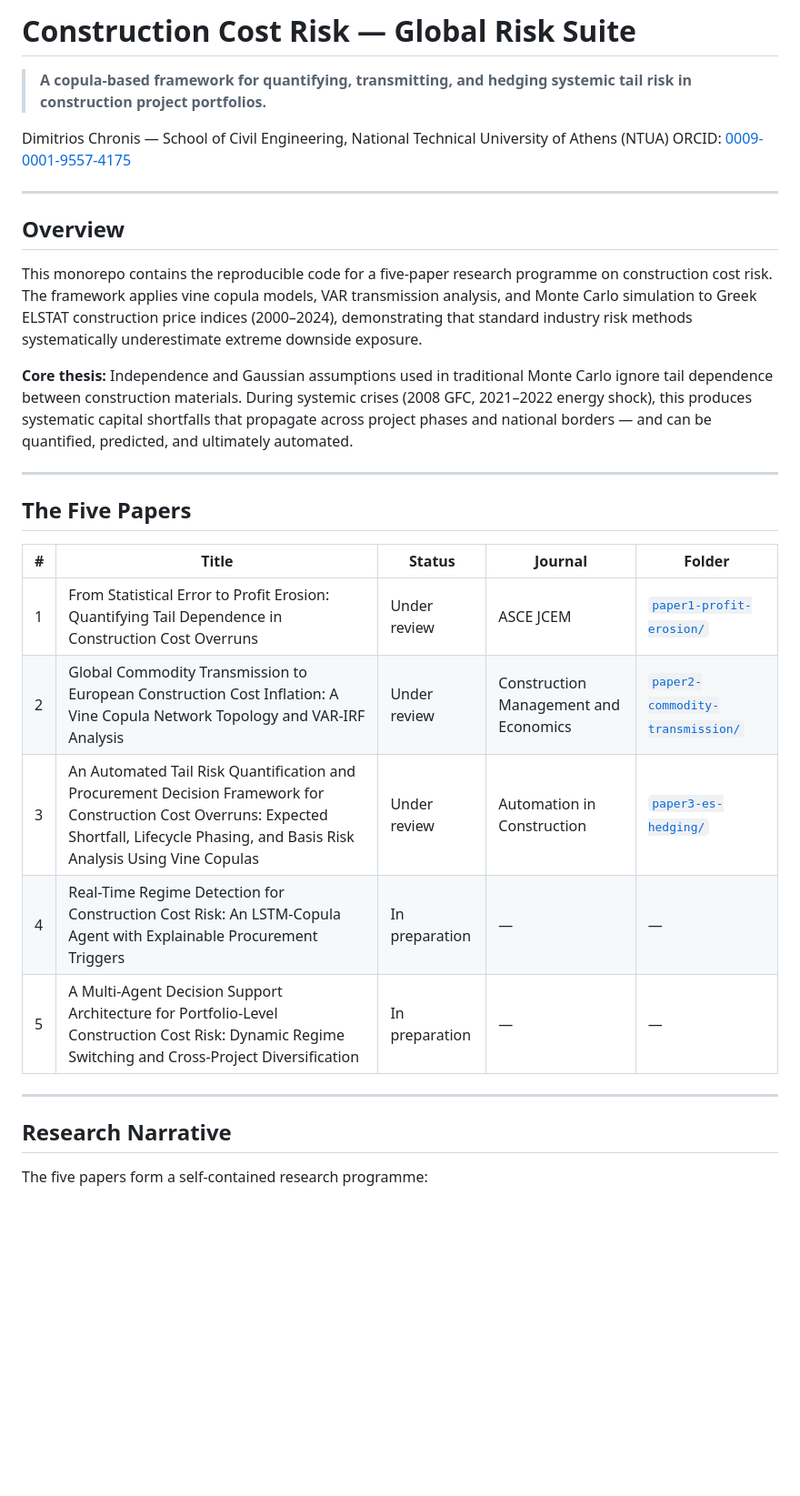
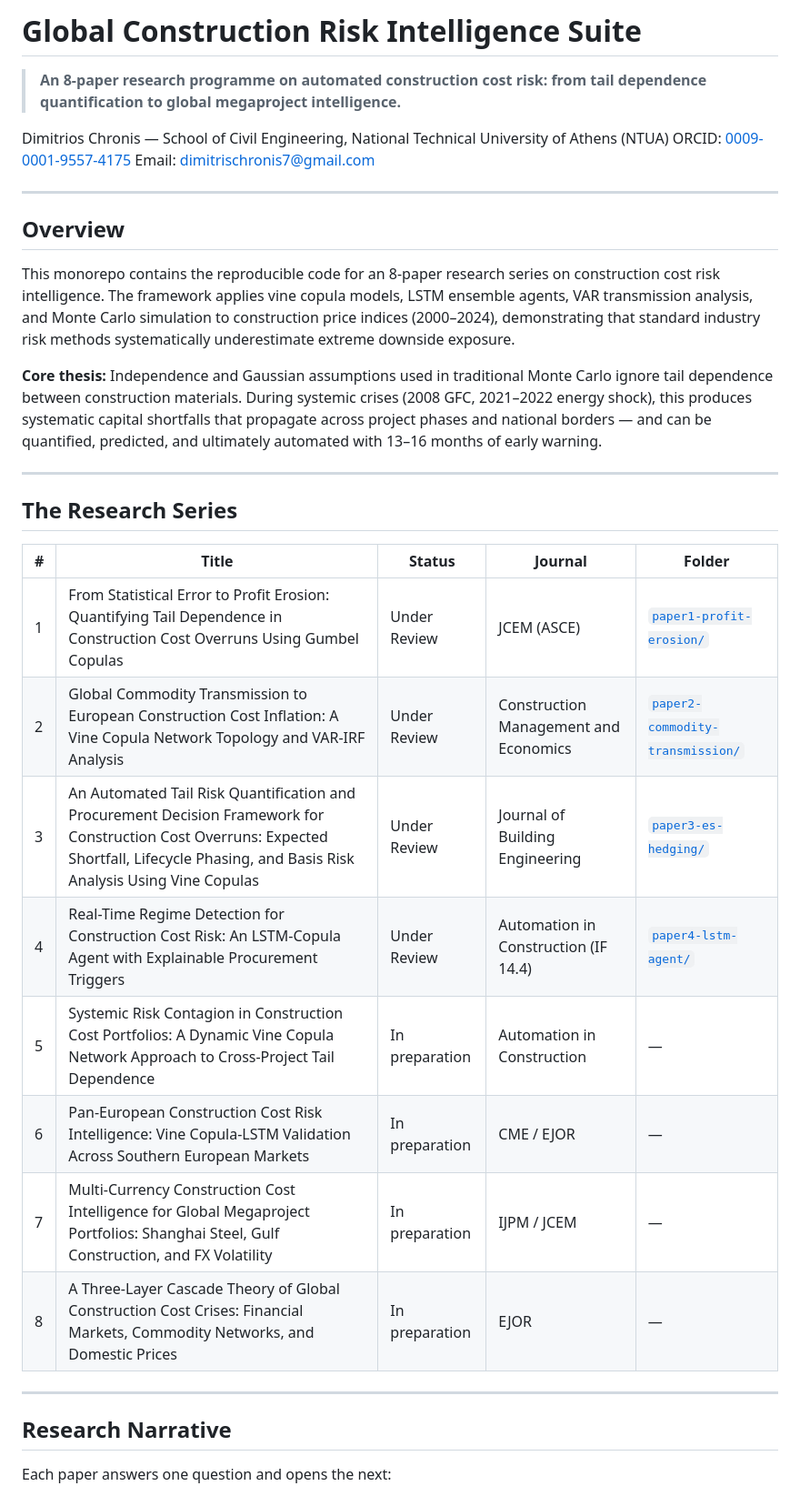
Before and after one commit to DimitriosChronis/construction-risk-suite, a Markdown page: README.md, the part around one of its changes. Shown at 91% size. Drawn GitHub-style; blank space fills up the shorter version.

```diff
--- a/README.md
+++ b/README.md
@@ -1,33 +1,37 @@
-# Construction Cost Risk — Global Risk Suite
+# Global Construction Risk Intelligence Suite
 
-> **A copula-based framework for quantifying, transmitting, and hedging systemic tail risk in construction project portfolios.**
+> **An 8-paper research programme on automated construction cost risk: from tail dependence quantification to global megaproject intelligence.**
 
 Dimitrios Chronis — School of Civil Engineering, National Technical University of Athens (NTUA)
 ORCID: [0009-0001-9557-4175](https://orcid.org/0009-0001-9557-4175)
+Email: dimitrischronis7@gmail.com
 
 ---
 
 ## Overview
 
-This monorepo contains the reproducible code for a five-paper research programme on construction cost risk. The framework applies vine copula models, VAR transmission analysis, and Monte Carlo simulation to Greek ELSTAT construction price indices (2000–2024), demonstrating that standard industry risk methods systematically underestimate extreme downside exposure.
+This monorepo contains the reproducible code for an 8-paper research series on construction cost risk intelligence. The framework applies vine copula models, LSTM ensemble agents, VAR transmission analysis, and Monte Carlo simulation to construction price indices (2000–2024), demonstrating that standard industry risk methods systematically underestimate extreme downside exposure.
 
-**Core thesis:** Independence and Gaussian assumptions used in traditional Monte Carlo ignore tail dependence between construction materials. During systemic crises (2008 GFC, 2021–2022 energy shock), this produces systematic capital shortfalls that propagate across project phases and national borders — and can be quantified, predicted, and ultimately automated.
+**Core thesis:** Independence and Gaussian assumptions used in traditional Monte Carlo ignore tail dependence between construction materials. During systemic crises (2008 GFC, 2021–2022 energy shock), this produces systematic capital shortfalls that propagate across project phases and national borders — and can be quantified, predicted, and ultimately automated with 13–16 months of early warning.
 
 ---
 
-## The Five Papers
+## The Research Series
 
 | # | Title | Status | Journal | Folder |
 |---|-------|--------|---------|--------|
-| 1 | From Statistical Error to Profit Erosion: Quantifying Tail Dependence in Construction Cost Overruns | Under review | ASCE JCEM | [`paper1-profit-erosion/`](paper1-profit-erosion/) |
-| 2 | Global Commodity Transmission to European Construction Cost Inflation: A Vine Copula Network Topology and VAR-IRF Analysis | Under review | Construction Management and Economics | [`paper2-commodity-transmission/`](paper2-commodity-transmission/) |
-| 3 | An Automated Tail Risk Quantification and Procurement Decision Framework for Construction Cost Overruns: Expected Shortfall, Lifecycle Phasing, and Basis Risk Analysis Using Vine Copulas | Under review | Automation in Construction | [`paper3-es-hedging/`](paper3-es-hedging/) |
-| 4 | Real-Time Regime Detection for Construction Cost Risk: An LSTM-Copula Agent with Explainable Procurement Triggers | In preparation | — | — |
-| 5 | A Multi-Agent Decision Support Architecture for Portfolio-Level Construction Cost Risk: Dynamic Regime Switching and Cross-Project Diversification | In preparation | — | — |
+| 1 | From Statistical Error to Profit Erosion: Quantifying Tail Dependence in Construction Cost Overruns Using Gumbel Copulas | Under Review | JCEM (ASCE) | [`paper1-profit-erosion/`](paper1-profit-erosion/) |
+| 2 | Global Commodity Transmission to European Construction Cost Inflation: A Vine Copula Network Topology and VAR-IRF Analysis | Under Review | Construction Management and Economics | [`paper2-commodity-transmission/`](paper2-commodity-transmission/) |
+| 3 | An Automated Tail Risk Quantification and Procurement Decision Framework for Construction Cost Overruns: Expected Shortfall, Lifecycle Phasing, and Basis Risk Analysis Using Vine Copulas | Under Review | Journal of Building Engineering | [`paper3-es-hedging/`](paper3-es-hedging/) |
+| 4 | Real-Time Regime Detection for Construction Cost Risk: An LSTM-Copula Agent with Explainable Procurement Triggers | Under Review | Automation in Construction (IF 14.4) | [`paper4-lstm-agent/`](paper4-lstm-agent/) |
+| 5 | Systemic Risk Contagion in Construction Cost Portfolios: A Dynamic Vine Copula Network Approach to Cross-Project Tail Dependence | In preparation | Automation in Construction | — |
+| 6 | Pan-European Construction Cost Risk Intelligence: Vine Copula-LSTM Validation Across Southern European Markets | In preparation | CME / EJOR | — |
+| 7 | Multi-Currency Construction Cost Intelligence for Global Megaproject Portfolios: Shanghai Steel, Gulf Construction, and FX Volatility | In preparation | IJPM / JCEM | — |
+| 8 | A Three-Layer Cascade Theory of Global Construction Cost Crises: Financial Markets, Commodity Networks, and Domestic Prices | In preparation | EJOR | — |
 
 ---
 
 ## Research Narrative
 
-The five papers form a self-contained research programme:
+Each paper answers one question and opens the next:
 
```
Also changed, not shown: other parts of README.md (+137 -82 lines).
